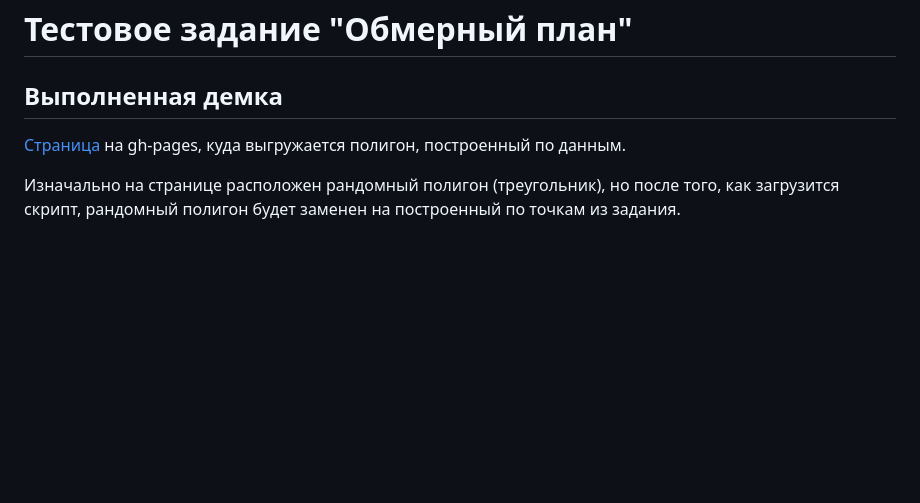
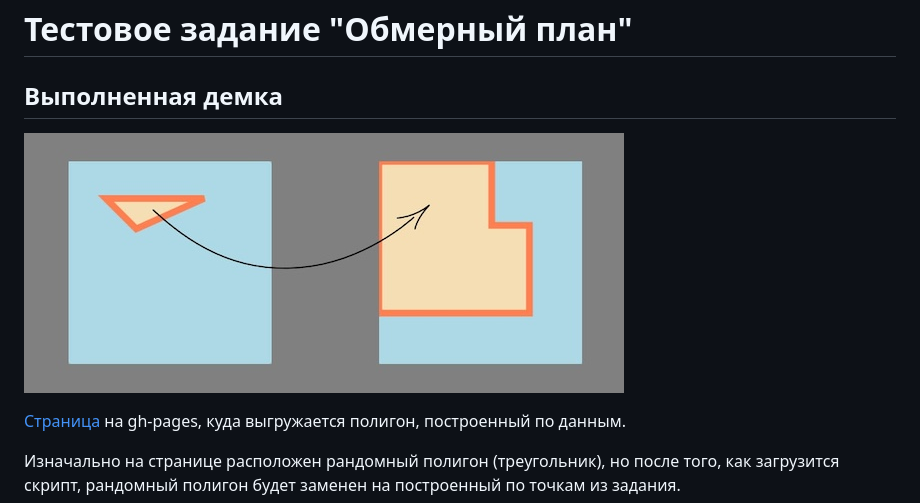
Before and after one commit to SergeyKardashev/Stworka-walls-to-svg-coordinates, a Markdown page: README.md, the part around the change. Rendered like a GitHub page; pictures changed too: cover_image.jpg (added); blank space fills up the shorter version.

Commit message:
feat: add image to readme

```diff
--- a/README.md
+++ b/README.md
@@ -1,6 +1,8 @@
 # Тестовое задание "Обмерный план"
 
 ## Выполненная демка
+
+![image that illustrates how to update points coordinate](./cover_image.jpg)
 
 [Страница](https://sergeykardashev.github.io/Stworka-walls-to-svg-coordinates/) на gh-pages, куда выгружается полигон, построенный по данным.
 
```
